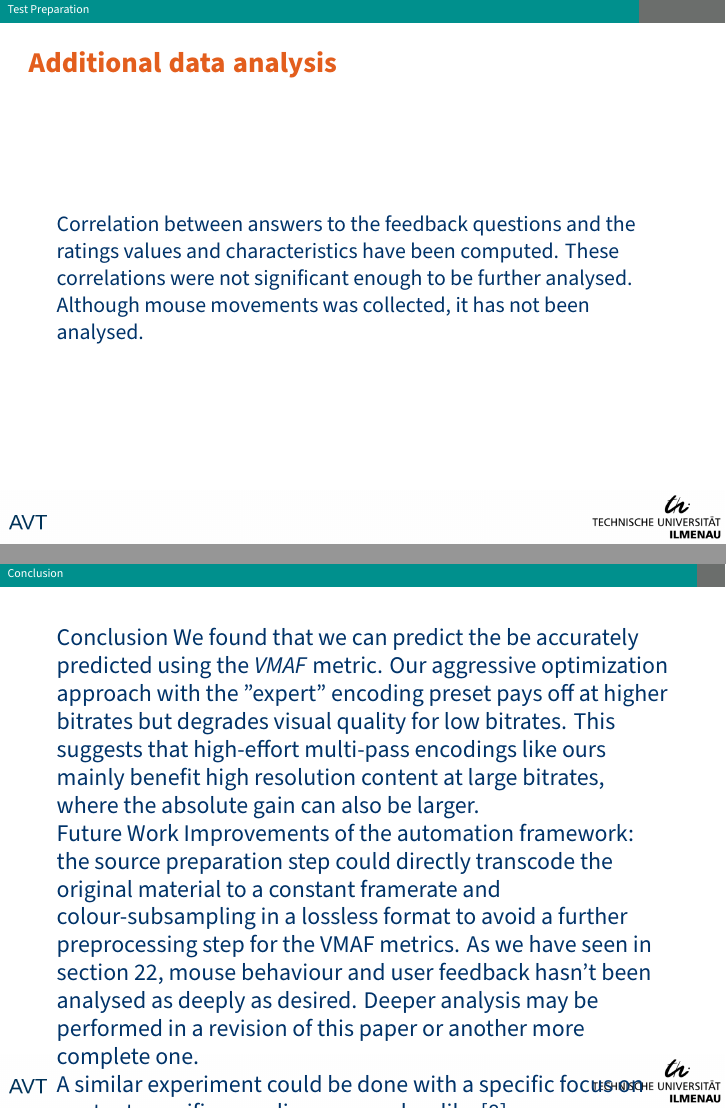
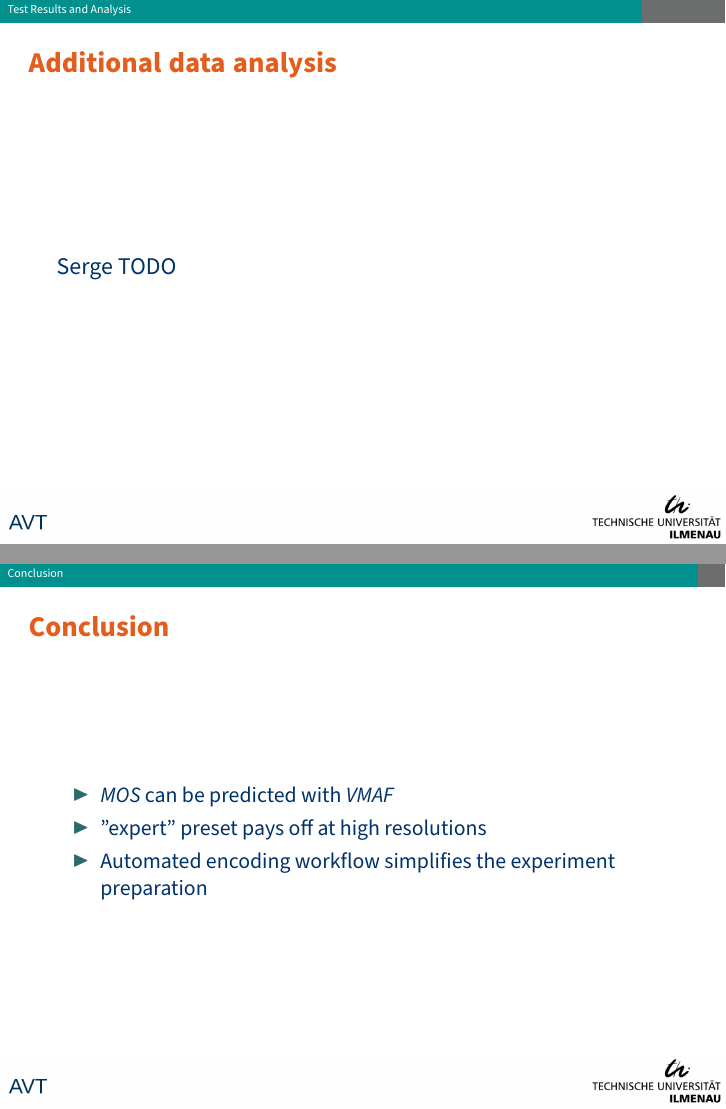
Before and after one commit to kloumpt/TUI_forschungsseminar_4K_presentation, LaTeX slides (presentation.tex, which reads sections/conclusion.tex, sections/features.tex): pages 25 and 27 of 30 before the commit and pages 26 and 28 of 31 after it, joined at a grey line. Compiled offline with XeLaTeX.

Commit message:
conclusion

```diff
--- a/presentation.tex
+++ b/presentation.tex
@@ -96 +98,2 @@
 
+\section{Test Results and Analysis}
--- a/sections/conclusion.tex
+++ b/sections/conclusion.tex
@@ -1,13 +1,8 @@
-\large{Conclusion}
-We found that we can predict the be accurately predicted using the \textit{VMAF} metric.
-Our aggressive optimization approach with the "expert" encoding preset pays off at higher bitrates but degrades visual quality for low bitrates. This suggests that high-effort multi-pass encodings like ours mainly benefit high resolution content at large bitrates, where the absolute gain can also be larger.
-
-
-\large{Future Work}
-Improvements of the automation framework: the source preparation step could directly transcode the original material to a constant framerate and colour-subsampling in a lossless format to avoid a further preprocessing step for the VMAF metrics.
-As we have seen in section \ref{sec:additional_data}, mouse behaviour and user feedback hasn't been analysed as deeply as desired.
-Deeper analysis may be performed in a revision of this paper or another more complete one.
-
-%A longer test or a sectioned test with more participants would provide a better sampling of the bitrate-MOS space and allow for more detailed analysis.
-
-A similar experiment could be done with a specific focus on content-specific encoding approaches like \cite{cock:2016:titleencode}.
+\begin{frame}
+	\frametitle{Conclusion}
+	\begin{itemize}
+		\item \textit{MOS} can be predicted with \textit{VMAF}
+		\item "expert" preset pays off at high resolutions
+		\item Automated encoding workflow simplifies the experiment preparation
+	\end{itemize}
+\end{frame}
--- a/sections/features.tex
+++ b/sections/features.tex
@@ -1,3 +1,4 @@
-
-\label{sec:additional_data}
-Correlation between answers to the feedback questions and the ratings values and characteristics have been computed. These correlations were not significant enough to be further analysed. Although mouse movements was collected, it has not been analysed.
+\begin{frame}
+	\frametitle{Additional data analysis}
+	\large{Serge TODO}
+\end{frame}
```
Also changed, not shown: sections/test_setup.tex (+4 -0 lines), presentation.tex (53 more changed lines).
